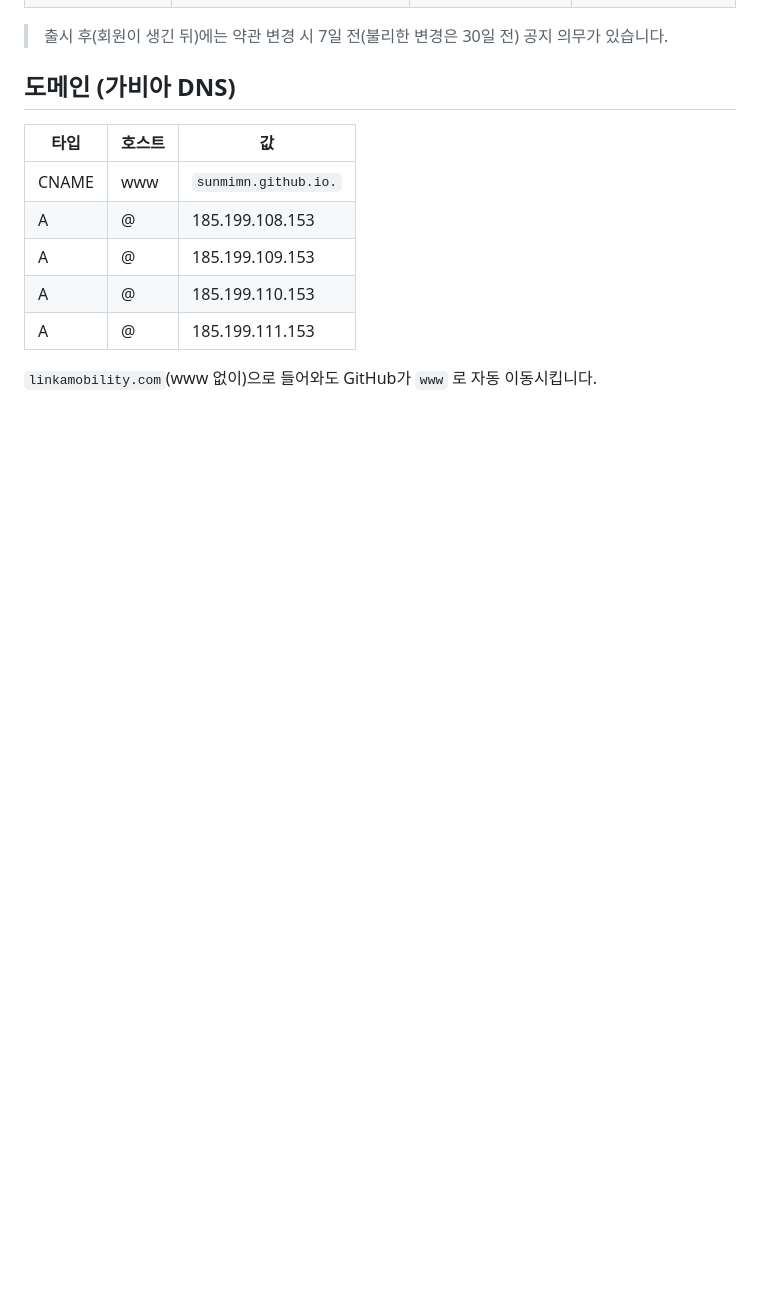
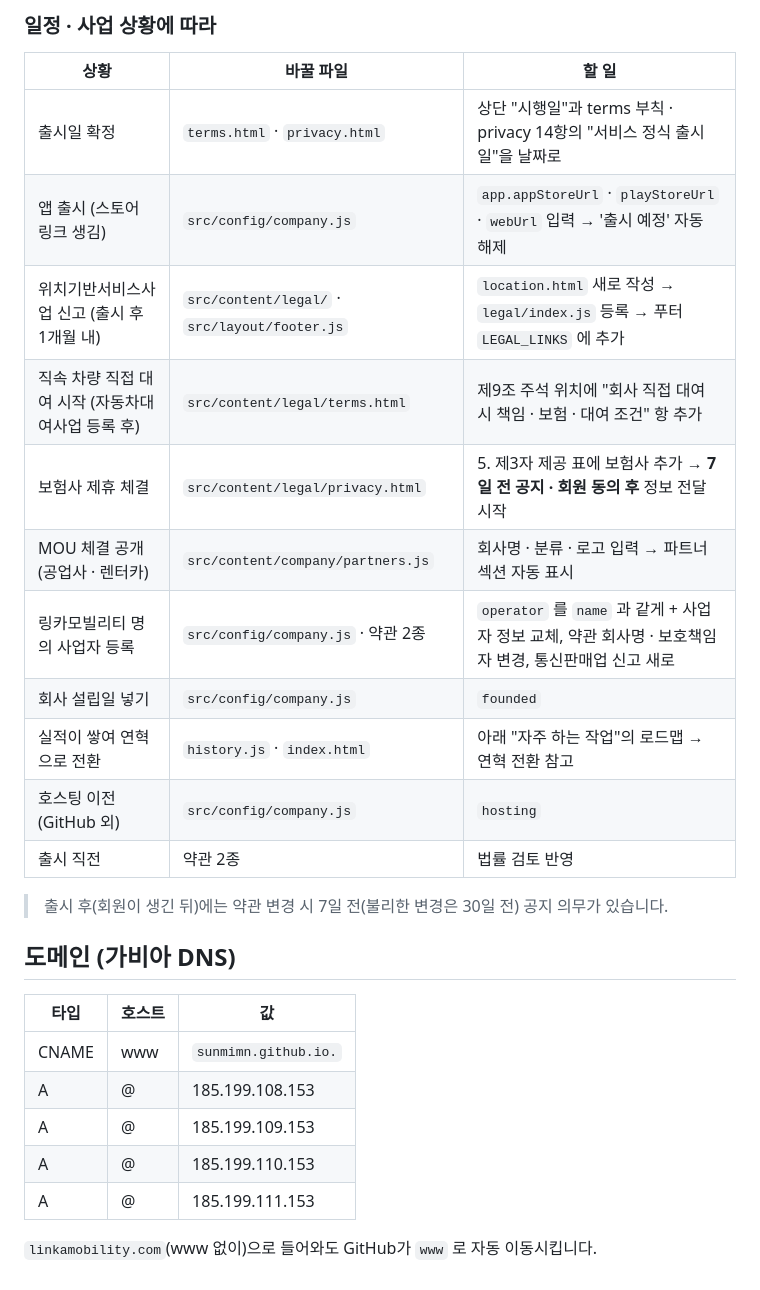
Before and after one commit to sunmimn/linka-website, a Markdown page: README.md, the part around one of its changes. GitHub-like rendering; blank space fills up the shorter version.

```diff
--- a/README.md
+++ b/README.md
@@ -128,3 +134,17 @@ src/
+### 일정 · 사업 상황에 따라
+| 상황 | 바꿀 파일 | 할 일 |
+| --- | --- | --- |
+| 출시일 확정 | `terms.html` · `privacy.html` | 상단 "시행일"과 terms 부칙 · privacy 14항의 "서비스 정식 출시일"을 날짜로 |
+| 앱 출시 (스토어 링크 생김) | `src/config/company.js` | `app.appStoreUrl` · `playStoreUrl` · `webUrl` 입력 → '출시 예정' 자동 해제 |
+| 위치기반서비스사업 신고 (출시 후 1개월 내) | `src/content/legal/` · `src/layout/footer.js` | `location.html` 새로 작성 → `legal/index.js` 등록 → 푸터 `LEGAL_LINKS` 에 추가 |
+| 직속 차량 직접 대여 시작 (자동차대여사업 등록 후) | `src/content/legal/terms.html` | 제9조 주석 위치에 "회사 직접 대여 시 책임 · 보험 · 대여 조건" 항 추가 |
+| 보험사 제휴 체결 | `src/content/legal/privacy.html` | 5. 제3자 제공 표에 보험사 추가 → **7일 전 공지 · 회원 동의 후** 정보 전달 시작 |
+| MOU 체결 공개 (공업사 · 렌터카) | `src/content/company/partners.js` | 회사명 · 분류 · 로고 입력 → 파트너 섹션 자동 표시 |
+| 링카모빌리티 명의 사업자 등록 | `src/config/company.js` · 약관 2종 | `operator` 를 `name` 과 같게 + 사업자 정보 교체, 약관 회사명 · 보호책임자 변경, 통신판매업 신고 새로 |
+| 회사 설립일 넣기 | `src/config/company.js` | `founded` |
+| 실적이 쌓여 연혁으로 전환 | `history.js` · `index.html` | 아래 "자주 하는 작업"의 로드맵 → 연혁 전환 참고 |
+| 호스팅 이전 (GitHub 외) | `src/config/company.js` | `hosting` |
+| 출시 직전 | 약관 2종 | 법률 검토 반영 |
 
 > 출시 후(회원이 생긴 뒤)에는 약관 변경 시 7일 전(불리한 변경은 30일 전) 공지 의무가 있습니다.
 
```
Also changed, not shown: other parts of README.md (+24 -18 lines).
